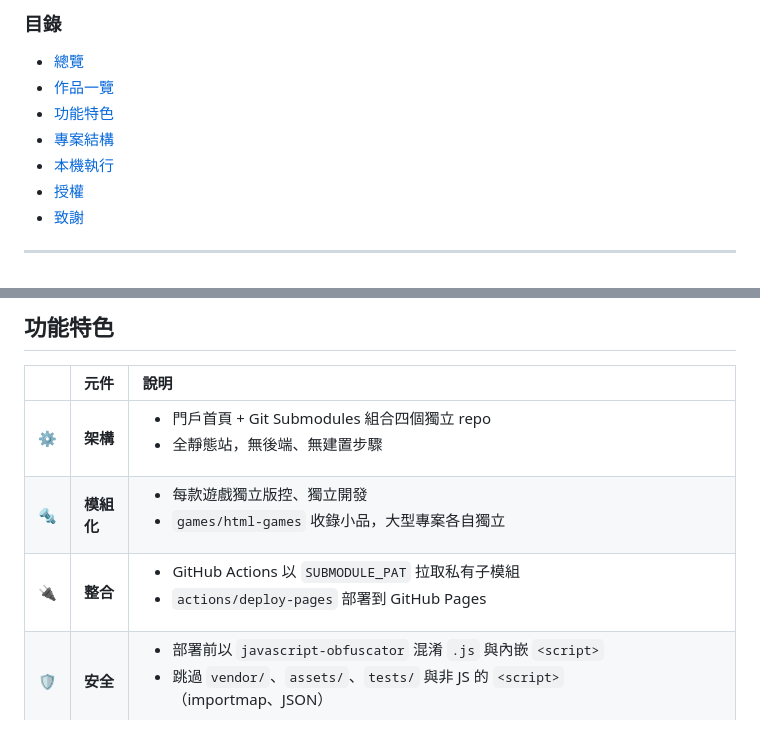
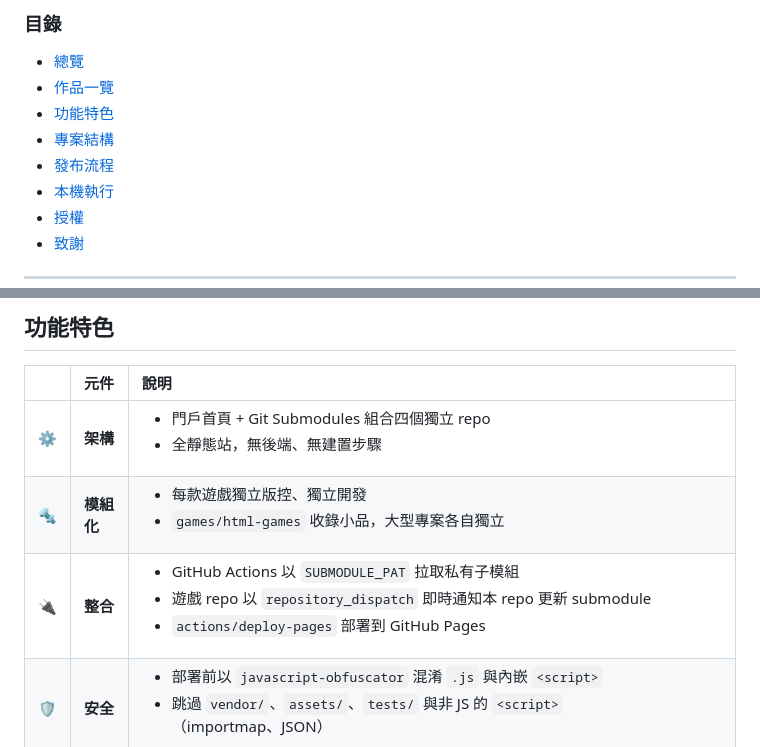
Before and after one commit to rowing195/game-hub, a Markdown page: README.md, 2 parts joined by grey strips. Rendered like a GitHub page.

```diff
--- a/README.md
+++ b/README.md
@@ -31,6 +31,7 @@
 - [作品一覽](#作品一覽)
 - [功能特色](#功能特色)
 - [專案結構](#專案結構)
+- [發布流程](#發布流程)
 - [本機執行](#本機執行)
 - [授權](#授權)
 - [致謝](#致謝)
@@ -87,7 +88,7 @@
 | :--- | :--- | :--- |
 | ⚙️  | **架構** | <ul><li>門戶首頁 + Git Submodules 組合四個獨立 repo</li><li>全靜態站，無後端、無建置步驟</li></ul> |
 | 🔩 | **模組化** | <ul><li>每款遊戲獨立版控、獨立開發</li><li>`games/html-games` 收錄小品，大型專案各自獨立</li></ul> |
-| 🔌 | **整合** | <ul><li>GitHub Actions 以 `SUBMODULE_PAT` 拉取私有子模組</li><li>`actions/deploy-pages` 部署到 GitHub Pages</li></ul> |
+| 🔌 | **整合** | <ul><li>GitHub Actions 以 `SUBMODULE_PAT` 拉取私有子模組</li><li>遊戲 repo 以 `repository_dispatch` 即時通知本 repo 更新 submodule</li><li>`actions/deploy-pages` 部署到 GitHub Pages</li></ul> |
 | 🛡️ | **安全** | <ul><li>部署前以 `javascript-obfuscator` 混淆 `.js` 與內嵌 `<script>`</li><li>跳過 `vendor/`、`assets/`、`tests/` 與非 JS 的 `<script>`（importmap、JSON）</li></ul> |
 | 📦 | **相依** | <ul><li>執行期：無 npm 相依；three.js 由各作品自帶（Subway Run 3D 內嵌、FPS Arena 放在 <code>vendor/</code>），星夜下的貓則從 jsDelivr CDN 載入</li><li>部署期：`javascript-obfuscator`、`cheerio`（CI 內即時安裝）</li></ul> |
 
```
Also changed, not shown: other parts of README.md (+50 -13 lines).
